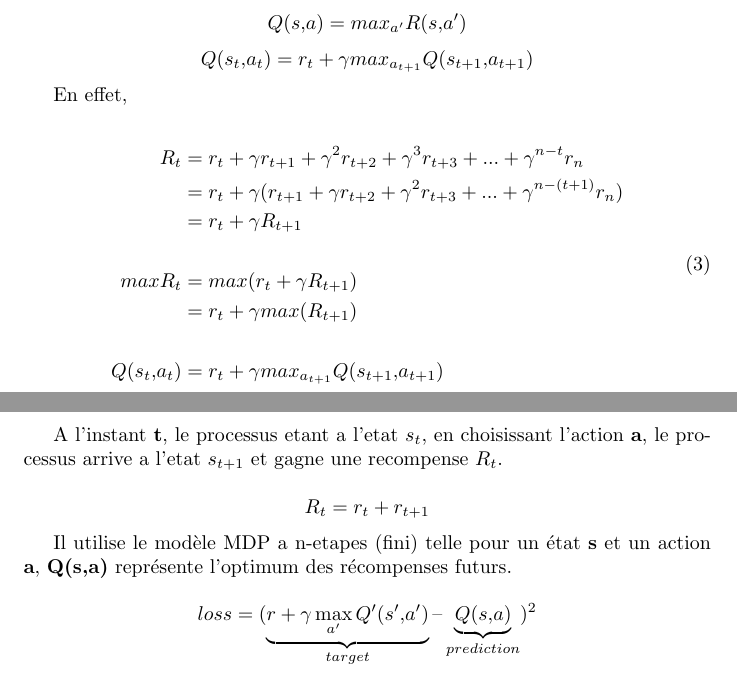
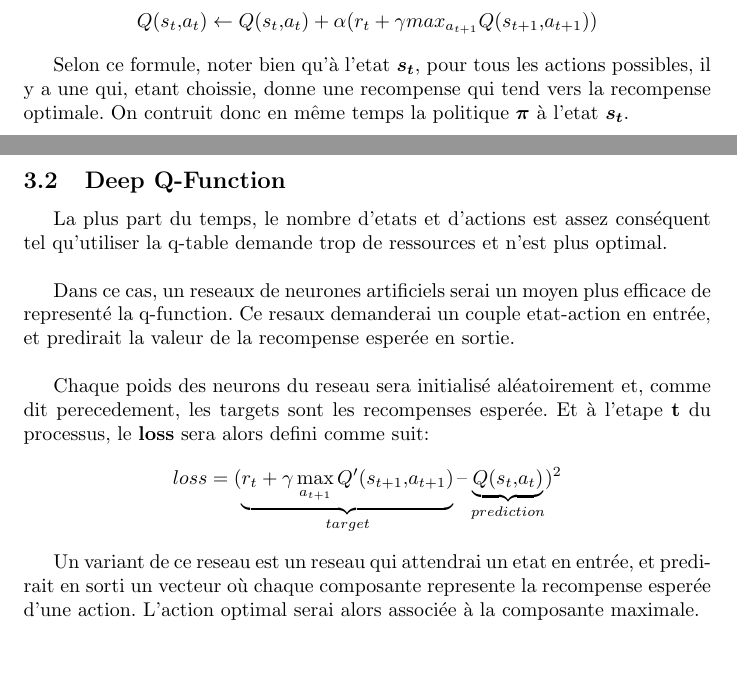
Before and after one commit to RivoLink/AI-Documents, a LaTeX document (qlearning/document.tex): two parts of pages 3 and 4 of 4, joined at a grey line, cut at the place of the change, the shorter picture padded with empty space. Compiled offline with pdfLaTeX.

Commit message:
qlearning  v1.0

```diff
--- a/qlearning/document.tex
+++ b/qlearning/document.tex
@@ -69,36 +95,20 @@ L'erreur est un element très important en intelligence artificielle.
+$$Q(s_t,a_t) \leftarrow Q(s_t,a_t) + \alpha (r_t+{\gamma}max_{a_{t+1}}{Q(s_{t+1},a_{t+1})})$$
+
+Selon ce formule, noter bien qu'à l'etat $\boldsymbol{s_t}$, pour tous les actions possibles, il y a une qui, etant choissie, donne une recompense qui tend vers la recompense optimale. On contruit donc en même temps la politique $\boldsymbol{\pi}$ à l'etat $\boldsymbol{s_t}$.
 
 \newpage
 
-$$Q(s,a)=max_{a'}{R(s,a')}$$
-$$Q(s_t,a_t)=r_t+{\gamma}max_{a_{t+1}}{Q(s_{t+1},a_{t+1})}$$
+\subsection{Deep Q-Function}
 
-En effet,
+La plus part du temps, le nombre d'etats et d'actions est assez conséquent tel qu'utiliser la q-table demande trop de ressources et n'est plus optimal.
+\newline
 
-\begin{equation}
-\begin{split}
-R_t&=r_t+{\gamma}r_{t+1}+{\gamma^2}r_{t+2}+{\gamma^3}r_{t+3}+...+{\gamma^{n-t}}r_n \\
-&=r_t+{\gamma}(r_{t+1}+{\gamma}r_{t+2}+{\gamma^2}r_{t+3}+...+{\gamma^{n-(t+1)}}r_n) \\
-&=r_t+{\gamma}R_{t+1} \\
-\\
-maxR_t&=max(r_t+{\gamma}R_{t+1}) \\
-&=r_t+{\gamma}max(R_{t+1}) \\
-\\
-Q(s_t,a_t)&=r_t+{\gamma}max_{a_{t+1}}{Q(s_{t+1},a_{t+1})}
-\end{split}
-\end{equation}
+Dans ce cas, un reseaux de neurones artificiels serai un moyen plus efficace de representé la q-function. Ce resaux demanderai un couple etat-action en entrée, et predirait la valeur de la recompense esperée en sortie.
+\newline
 
+Chaque poids des neurons du reseau sera initialisé aléatoirement et, comme dit perecedement, les targets sont les recompenses esperée. Et à l'etape $\textbf{t}$ du processus, le \textbf{loss} sera alors defini comme suit:
+$$loss = (\underbrace{r_t + \gamma \max_{a_{t+1}} Q'(s_{t+1},a_{t+1})}_{target} – \underbrace{Q(s_t,a_t)}_{prediction})^2$$
 
-\newpage
-A l'instant \textbf{t}, le processus etant a l'etat \textbf{$s_t$}, en choisissant l'action \textbf{a}, le processus arrive a l'etat \textbf{$s_{t+1}$} et gagne une recompense \textbf{$R_t$}.
-
-$$R_t=r_t+r_{t+1}$$
-
-
-
-
-Il utilise le modèle MDP a n-etapes (fini) telle pour un état \textbf{s} et un action \textbf{a}, \textbf{Q(s,a)} représente l'optimum des récompenses futurs.
-
-
-$$loss = (\underbrace{r + \gamma \max_{a’} Q'(s’, a’)}_{target} – \underbrace{Q(s, a)}_{prediction})^2$$
+Un variant de ce reseau est un reseau qui attendrai un etat en entrée, et predirait en sorti un vecteur où chaque composante represente la recompense esperée d'une action. L'action optimal serai alors associée à la composante maximale.
 
 \end{document}
```
Also changed, not shown: backpropagation/backpropagation.pdf, qlearning/qlearning.pdf, qlearning/document.tex (38 more changed lines).
